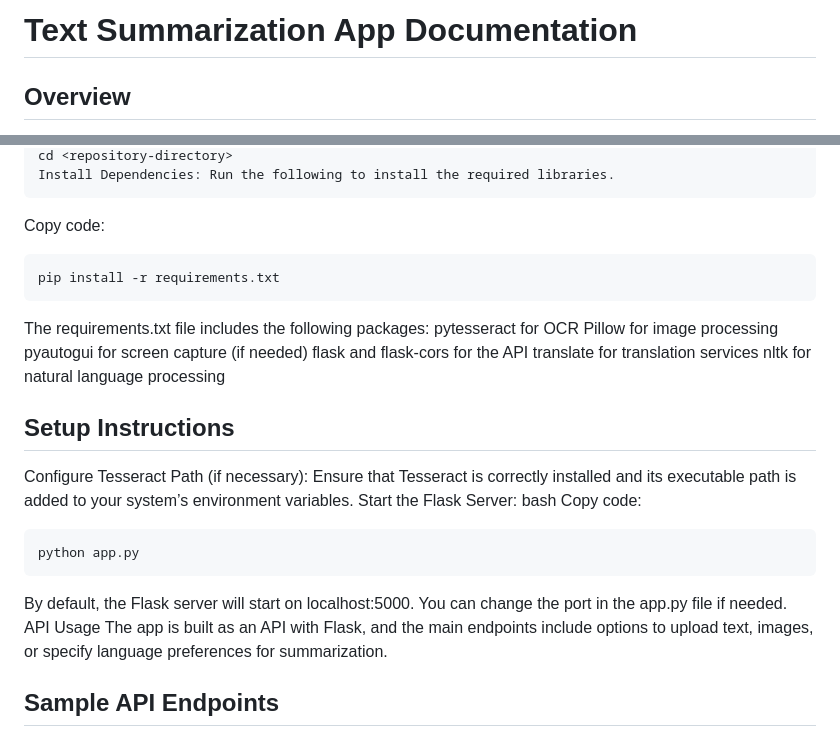
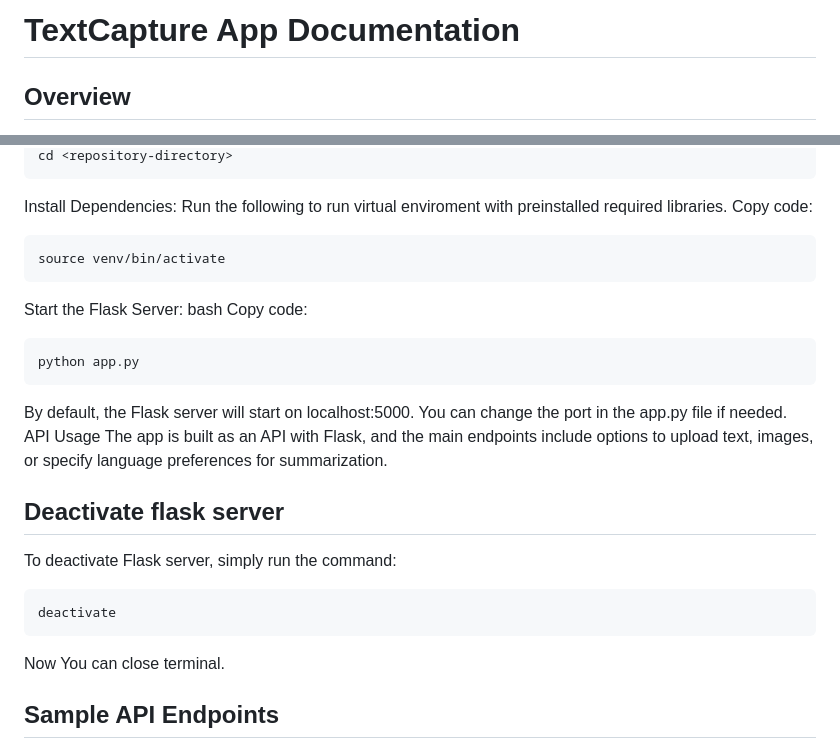
Before and after one commit to LuceneX/TextCapture, a Markdown page: README.md, 2 parts joined by grey strips. Rendered like a GitHub page.

Commit message:
Update README.md
Adjusted readme after changes

````diff
--- a/README.md
+++ b/README.md
@@ -1,4 +1,4 @@
-# Text Summarization App Documentation
+# TextCapture App Documentation
 
 ## Overview
 The Text Summarization App is a Python-based tool designed to capture and summarize text, supporting both Latvian and English. This app leverages text processing, OCR, and translation capabilities to provide users with concise summaries of their input, either in the original or translated language. It features a Flask API for easy interaction, making it accessible for integration into larger systems.
@@ -21,19 +20,10 @@ git clone <repository-url>
 cd <repository-directory>
-Install Dependencies: Run the following to install the required libraries.
 ```
+Install Dependencies: Run the following to run virtual enviroment with preinstalled required libraries.
 Copy code:
 ```bash
-pip install -r requirements.txt
+source venv/bin/activate
 ```
-The requirements.txt file includes the following packages:
-pytesseract for OCR
-Pillow for image processing
-pyautogui for screen capture (if needed)
-flask and flask-cors for the API
-translate for translation services
-nltk for natural language processing
-## Setup Instructions
-Configure Tesseract Path (if necessary): Ensure that Tesseract is correctly installed and its executable path is added to your system’s environment variables.
 Start the Flask Server:
 bash
 Copy code:
@@ -43,6 +33,16 @@ python app.py
 By default, the Flask server will start on localhost:5000. You can change the port in the app.py file if needed.
 API Usage
 The app is built as an API with Flask, and the main endpoints include options to upload text, images, or specify language preferences for summarization.
+
+## Deactivate flask server
+
+To deactivate Flask server, simply run the command:
+```
+deactivate
+```
+
+Now You can close terminal.
+
 
 ## Sample API Endpoints
 
````
Also changed, not shown: other parts of README.md (+1 -2 lines).
